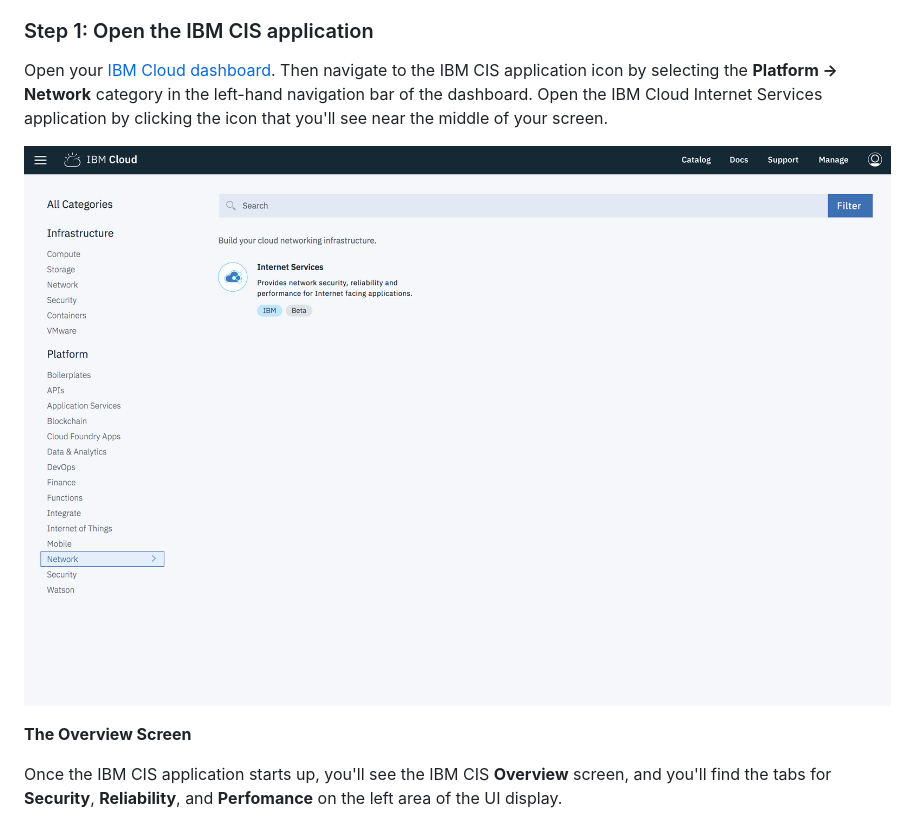
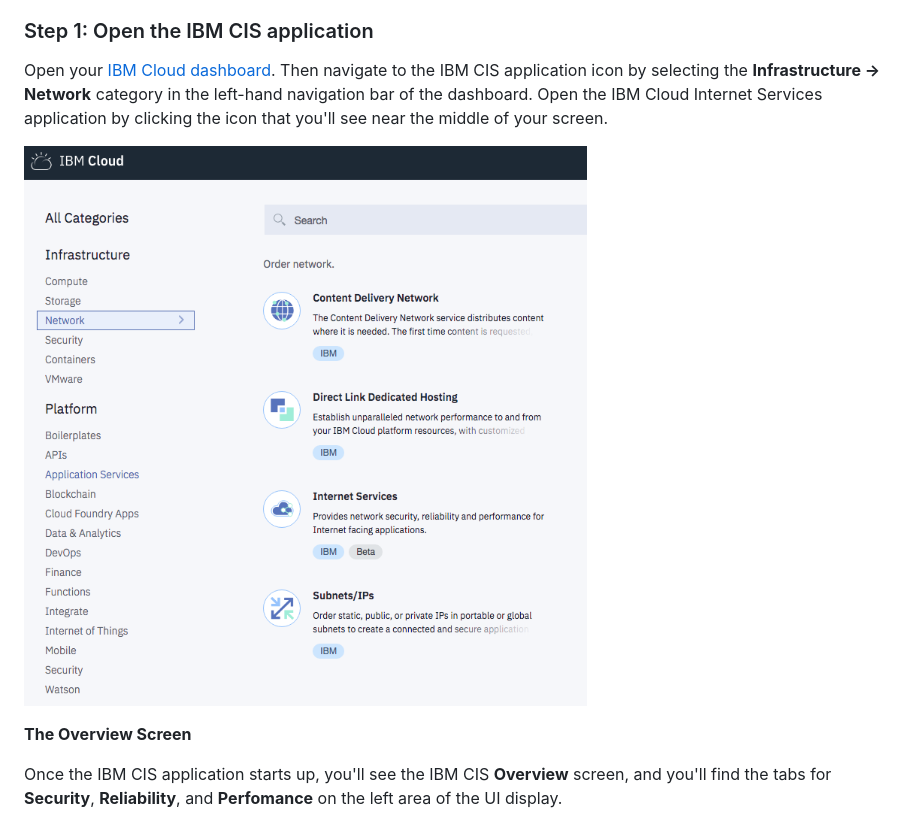
Before and after one commit to ibm-cloud-docs/cis, a Markdown page: getting-started.md, the part around the change. Drawn GitHub-style; pictures changed too: images/catalog-cis-tile.png.

```diff
--- a/getting-started.md
+++ b/getting-started.md
@@ -39,7 +39,7 @@ You can start using IBM CIS for your internet traffic with just a few steps.
 
 ### Step 1: Open the IBM CIS application
 
-Open your [IBM Cloud dashboard](https://console.bluemix.net/catalog/). Then navigate to the IBM CIS application icon by selecting the **Platform -> Network** category in the left-hand navigation bar of the dashboard. Open the IBM Cloud Internet Services application by clicking the icon that you'll see near the middle of your screen.
+Open your [IBM Cloud dashboard](https://console.bluemix.net/catalog/). Then navigate to the IBM CIS application icon by selecting the **Infrastructure -> Network** category in the left-hand navigation bar of the dashboard. Open the IBM Cloud Internet Services application by clicking the icon that you'll see near the middle of your screen.
 
 ![Catalog](images/catalog-cis-tile.png)
 
```
Also changed, not shown: known-limitations.md (+5 -3 lines).
